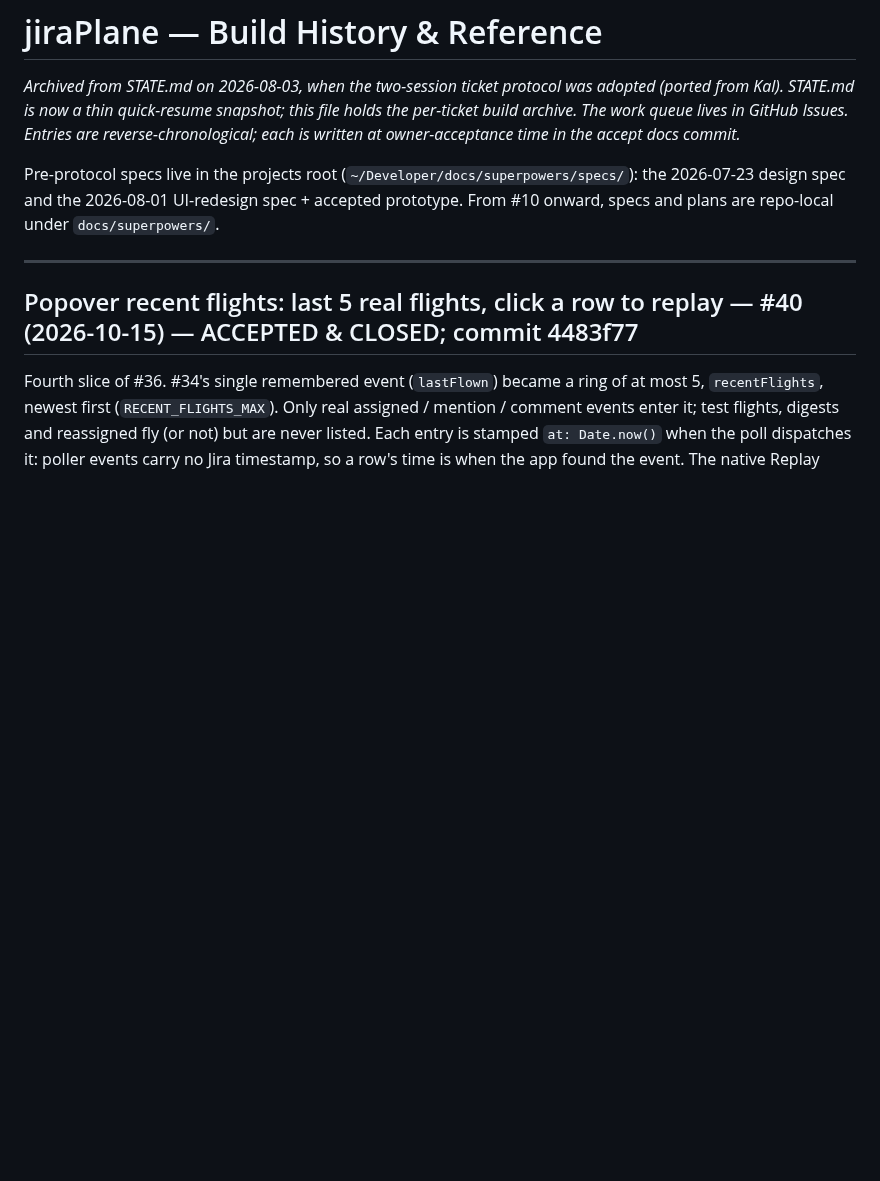
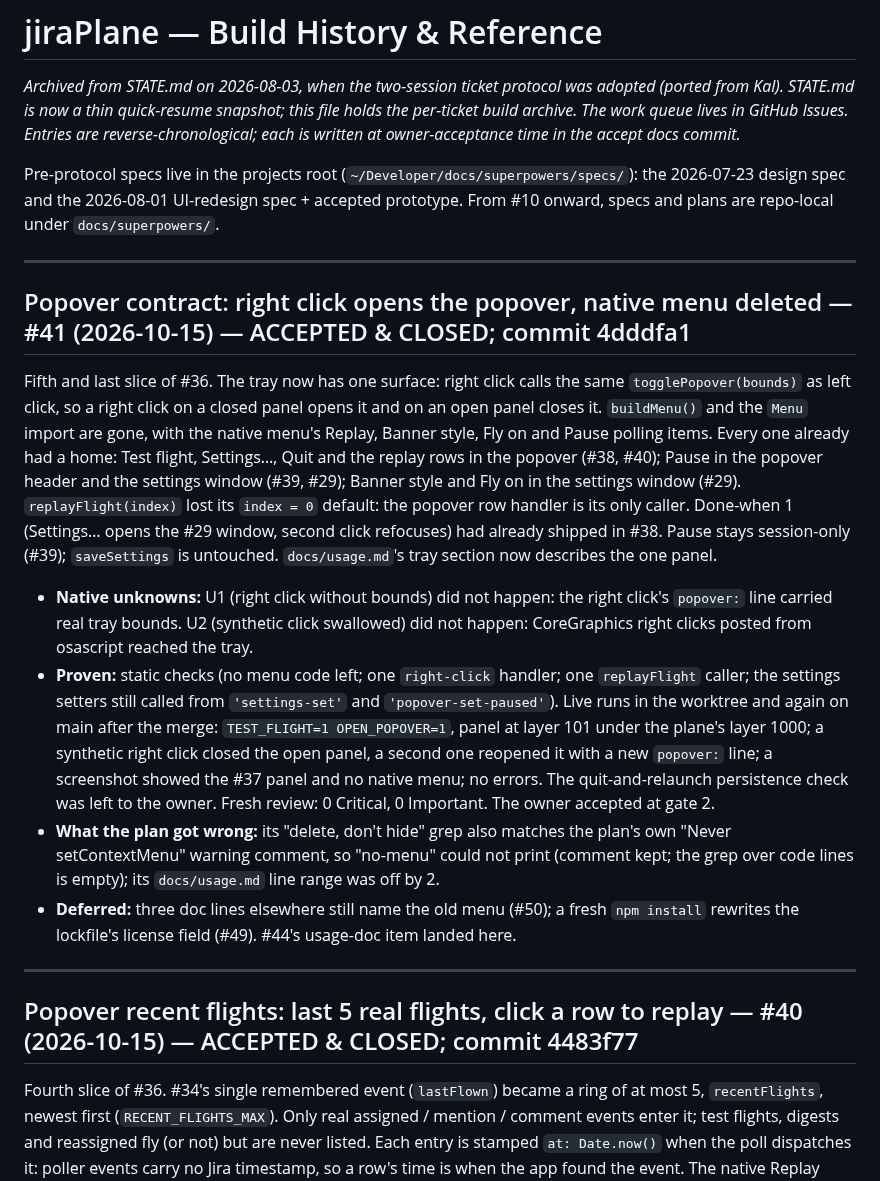
Before and after one commit to godfreyponce/jiraPlane, a Markdown page: docs/HISTORY.md, the part around the change. Drawn GitHub-style; blank space fills up the shorter version.

Commit message:
docs: #41 accepted — HISTORY entry, plan file, STATE bumped (#45 up next)
Co-Authored-By: Claude Opus 5.5 <noreply@anthropic.com>

```diff
--- a/docs/HISTORY.md
+++ b/docs/HISTORY.md
@@ -8,6 +8,39 @@ reverse-chronological; each is written at owner-acceptance time in the accept do
 Pre-protocol specs live in the projects root (`~/Developer/docs/superpowers/specs/`):
 the 2026-07-23 design spec and the 2026-08-01 UI-redesign spec + accepted prototype.
 From #10 onward, specs and plans are repo-local under `docs/superpowers/`.
+
+---
+
+## Popover contract: right click opens the popover, native menu deleted — #41 (2026-10-15) — ACCEPTED & CLOSED; commit 4dddfa1
+
+Fifth and last slice of #36. The tray now has one surface: right click calls the same
+`togglePopover(bounds)` as left click, so a right click on a closed panel opens it and on an
+open panel closes it. `buildMenu()` and the `Menu` import are gone, with the native menu's
+Replay, Banner style, Fly on and Pause polling items. Every one already had a home: Test
+flight, Settings…, Quit and the replay rows in the popover (#38, #40); Pause in the popover
+header and the settings window (#39, #29); Banner style and Fly on in the settings window
+(#29). `replayFlight(index)` lost its `index = 0` default: the popover row handler is its
+only caller. Done-when 1 (Settings… opens the #29 window, second click refocuses) had
+already shipped in #38. Pause stays session-only (#39); `saveSettings` is untouched.
+`docs/usage.md`'s tray section now describes the one panel.
+
+- **Native unknowns:** U1 (right click without bounds) did not happen: the right click's
+  `popover:` line carried real tray bounds. U2 (synthetic click swallowed) did not happen:
+  CoreGraphics right clicks posted from osascript reached the tray.
+- **Proven:** static checks (no menu code left; one `right-click` handler; one
+  `replayFlight` caller; the settings setters still called from `'settings-set'` and
+  `'popover-set-paused'`). Live runs in the worktree and again on main after the merge:
+  `TEST_FLIGHT=1 OPEN_POPOVER=1`, panel at layer 101 under the plane's layer 1000; a
+  synthetic right click closed the open panel, a second one reopened it with a new
+  `popover:` line; a screenshot showed the #37 panel and no native menu; no errors. The
+  quit-and-relaunch persistence check was left to the owner. Fresh review: 0 Critical,
+  0 Important. The owner accepted at gate 2.
+- **What the plan got wrong:** its "delete, don't hide" grep also matches the plan's own
+  "Never setContextMenu" warning comment, so "no-menu" could not print (comment kept; the
+  grep over code lines is empty); its `docs/usage.md` line range was off by 2.
+- **Deferred:** three doc lines elsewhere still name the old menu (#50); a fresh
+  `npm install` rewrites the lockfile's license field (#49). #44's usage-doc item landed
+  here.
 
 ---
 
```
Also changed, not shown: STATE.md (+4 -4 lines), 1 other file.
